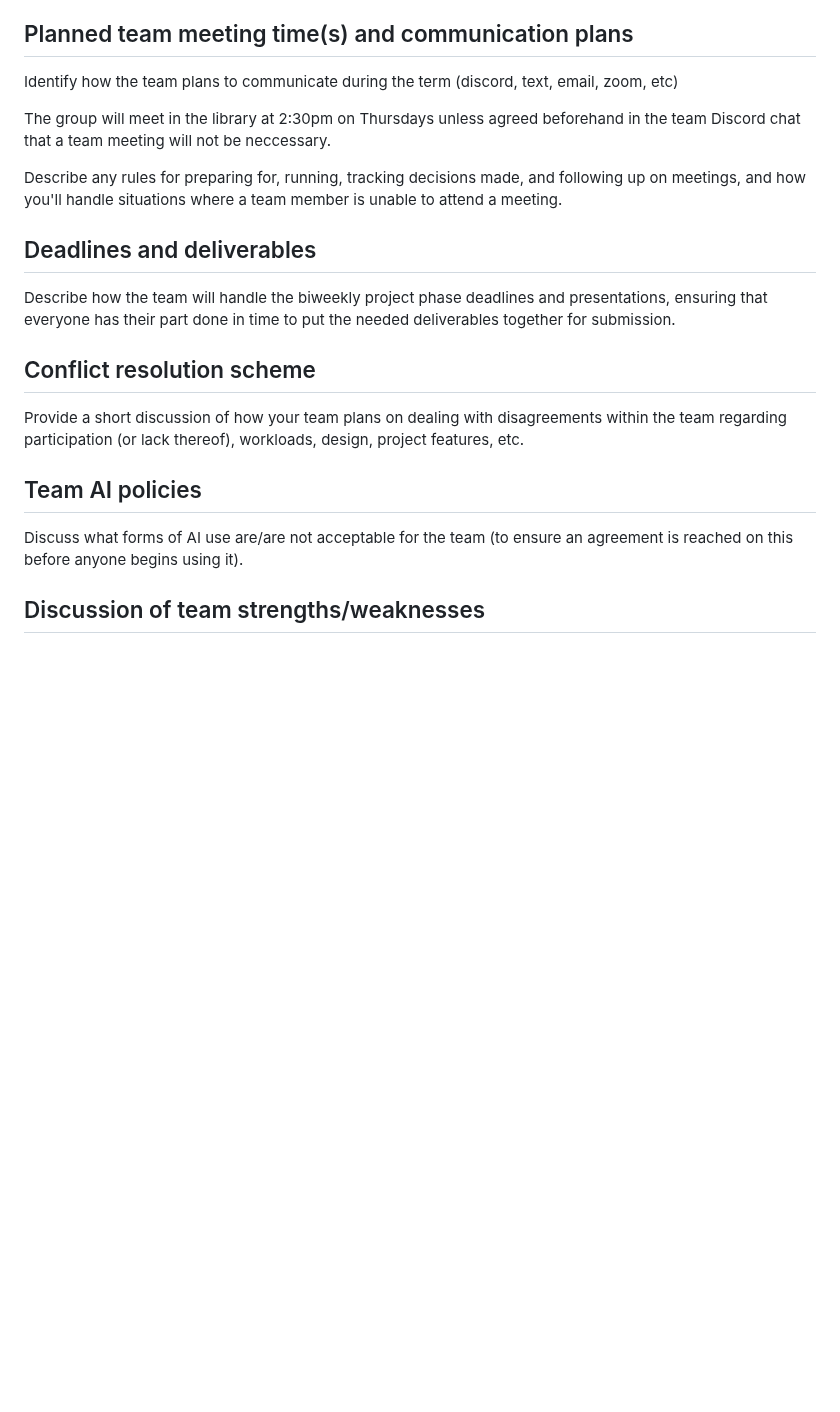
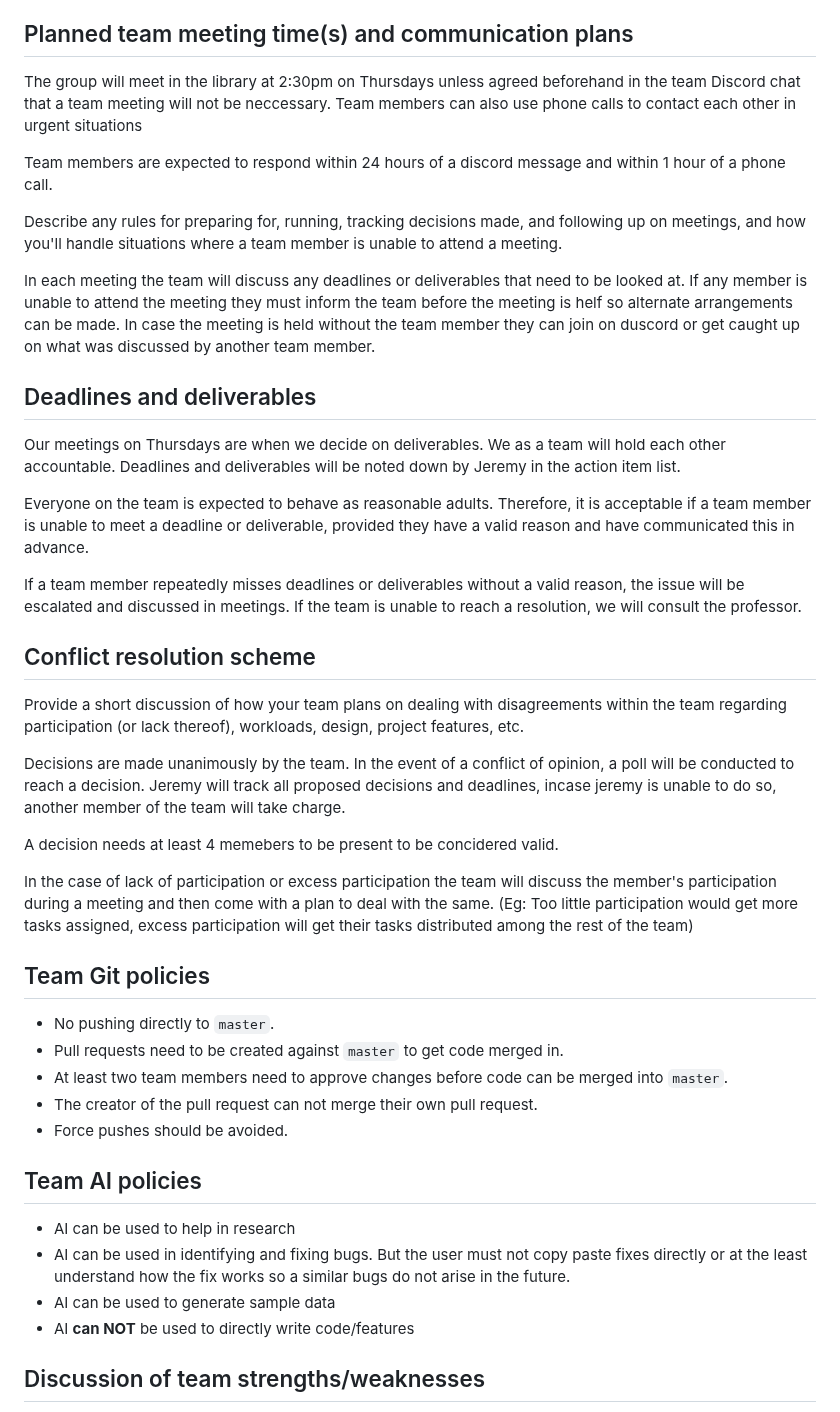
Before and after one commit to csci265-team/HiddenFrame, a Markdown page: charter.md, the part around one of its changes. Drawn GitHub-style; blank space fills up the shorter version.

Commit message:
lots of updates to charter

```diff
--- a/charter.md
+++ b/charter.md
@@ -44,28 +43,50 @@ Provide a list of your team members and their initially assigned roles:
 
 ## Planned team meeting time(s) and communication plans
 
-Identify how the team plans to communicate during the term (discord, text, email, zoom, etc)
+The group will meet in the library at 2:30pm on Thursdays unless agreed beforehand in the team Discord chat that a team meeting will not be neccessary. Team members can also use phone calls to contact each other in urgent situations
 
-The group will meet in the library at 2:30pm on Thursdays unless agreed beforehand in the team Discord chat that a team meeting will not be neccessary.
+Team members are expected to respond within 24 hours of a discord message and within 1 hour of a phone call.
 
 Describe any rules for preparing for, running, tracking decisions made, and following up on meetings,
 and how you'll handle situations where a team member is unable to attend a meeting.
 
+In each meeting the team will discuss any deadlines or deliverables that need to be looked at. If any member is unable to attend the meeting they must inform the team before the meeting is helf so alternate arrangements can be made. In case the meeting is held without the team member they can join on duscord or get caught up on what was discussed by another team member.
+
 ## Deadlines and deliverables
 
-Describe how the team will handle the biweekly project phase deadlines and presentations,
-ensuring that everyone has their part done in time to put the needed deliverables together
-for submission.
+Our meetings on Thursdays are when we decide on deliverables. We as a team will hold each other accountable. Deadlines and deliverables will be noted down by Jeremy in the action item list.
+
+Everyone on the team is expected to behave as reasonable adults. Therefore, it is acceptable if a team member is unable to meet a deadline or deliverable, provided they have a valid reason and have communicated this in advance.
+
+If a team member repeatedly misses deadlines or deliverables without a valid reason, the issue will be escalated and discussed in meetings. If the team is unable to reach a resolution, we will consult the professor.
+
 
 ## Conflict resolution scheme
 
 Provide a short discussion of how your team plans on dealing with disagreements within the team
 regarding participation (or lack thereof), workloads, design, project features, etc.
 
+Decisions are made unanimously by the team. In the event of a conflict of opinion, a poll will be conducted to reach a decision. Jeremy will track all proposed decisions and deadlines, incase jeremy is unable to do so, another member of the team will take charge.
+
+A decision needs at least 4 memebers to be present to be concidered valid.
+
+In the case of lack of participation or excess participation the team will discuss the member's participation during a meeting and then come with a plan to deal with the same. (Eg: Too little participation would get more tasks assigned, excess participation will get their tasks distributed among the rest of the team)
+
+## Team Git policies
+
+- No pushing directly to `master`.
+- Pull requests need to be created against `master` to get code merged in.
+- At least two team members need to approve changes before code can be merged into `master`.
+- The creator of the pull request can not merge their own pull request.
+- Force pushes should be avoided.
+
 ## Team AI policies
 
-Discuss what forms of AI use are/are not acceptable for the team (to ensure an agreement is
-reached on this before anyone begins using it).
+- AI can be used to help in research
+- AI can be used in identifying and fixing bugs. But the user must not copy paste fixes directly or at the least understand how the fix works so a similar bugs do not arise in the future.
+- AI can be used to generate sample data
+- AI **can NOT** be used to directly write code/features
+
 
 ## Discussion of team strengths/weaknesses
 
```
Also changed, not shown: other parts of charter.md (+2 -3 lines).
